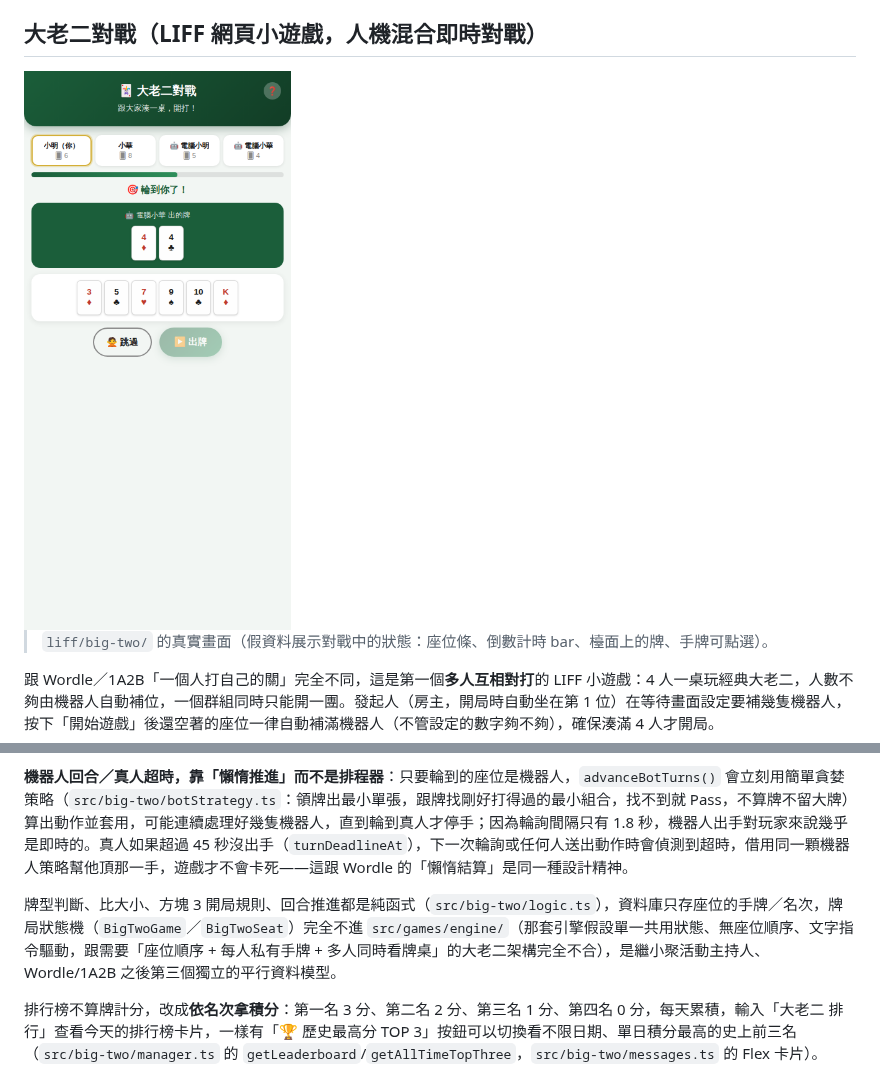
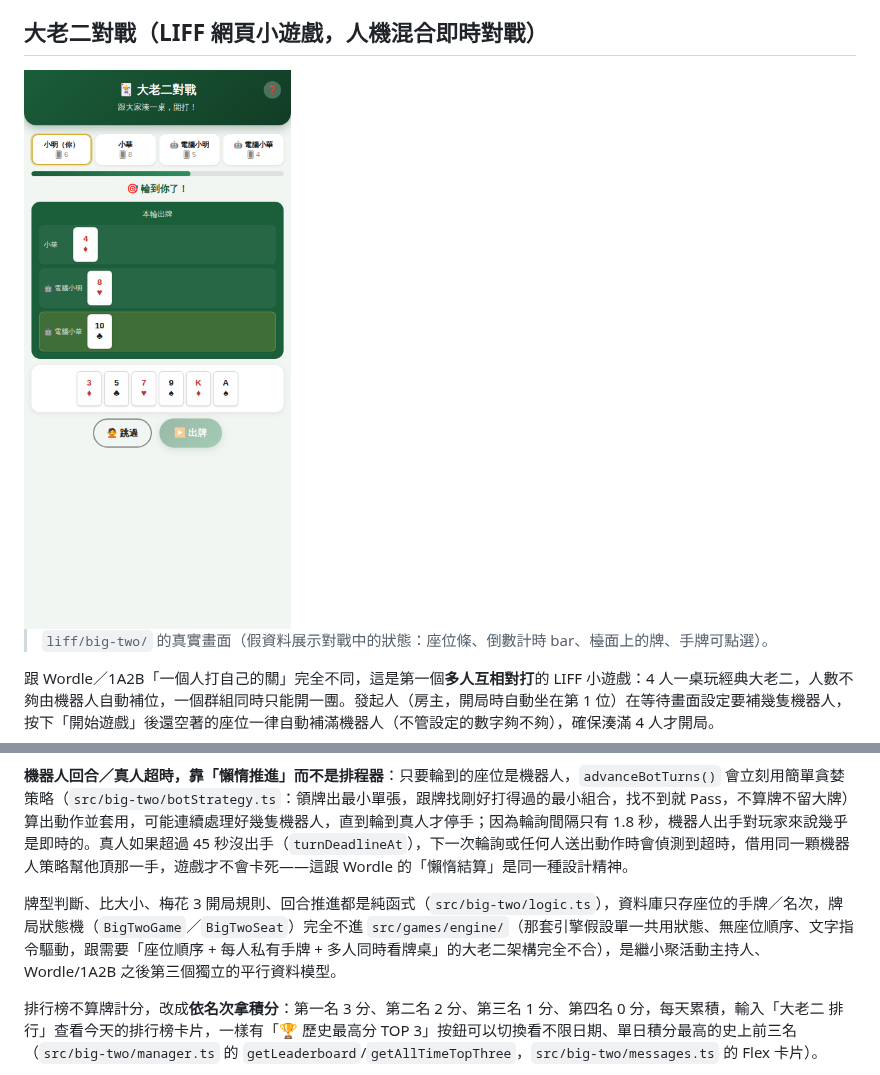
Before and after one commit to Acestock/linebot-happyfun, a Markdown page: README.md, 2 parts joined by grey strips. GitHub-like rendering; pictures changed too: docs/screenshots/big-two-liff.png.

```diff
--- a/README.md
+++ b/README.md
@@ -131,7 +131,7 @@ SETUP → READY → OPENING → CHECKIN → ICEBREAKER → INTERACTION → FREE_
 
 **機器人回合／真人超時，靠「懶惰推進」而不是排程器**：只要輪到的座位是機器人，`advanceBotTurns()` 會立刻用簡單貪婪策略（`src/big-two/botStrategy.ts`：領牌出最小單張，跟牌找剛好打得過的最小組合，找不到就 Pass，不算牌不留大牌）算出動作並套用，可能連續處理好幾隻機器人，直到輪到真人才停手；因為輪詢間隔只有 1.8 秒，機器人出手對玩家來說幾乎是即時的。真人如果超過 45 秒沒出手（`turnDeadlineAt`），下一次輪詢或任何人送出動作時會偵測到超時，借用同一顆機器人策略幫他頂那一手，遊戲才不會卡死——這跟 Wordle 的「懶惰結算」是同一種設計精神。
 
-牌型判斷、比大小、方塊 3 開局規則、回合推進都是純函式（`src/big-two/logic.ts`），資料庫只存座位的手牌／名次，牌局狀態機（`BigTwoGame`／`BigTwoSeat`）完全不進 `src/games/engine/`（那套引擎假設單一共用狀態、無座位順序、文字指令驅動，跟需要「座位順序 + 每人私有手牌 + 多人同時看牌桌」的大老二架構完全不合），是繼小聚活動主持人、Wordle/1A2B 之後第三個獨立的平行資料模型。
+牌型判斷、比大小、梅花 3 開局規則、回合推進都是純函式（`src/big-two/logic.ts`），資料庫只存座位的手牌／名次，牌局狀態機（`BigTwoGame`／`BigTwoSeat`）完全不進 `src/games/engine/`（那套引擎假設單一共用狀態、無座位順序、文字指令驅動，跟需要「座位順序 + 每人私有手牌 + 多人同時看牌桌」的大老二架構完全不合），是繼小聚活動主持人、Wordle/1A2B 之後第三個獨立的平行資料模型。
 
 排行榜不算牌計分，改成**依名次拿積分**：第一名 3 分、第二名 2 分、第三名 1 分、第四名 0 分，每天累積，輸入「大老二 排行」查看今天的排行榜卡片，一樣有「🏆 歷史最高分 TOP 3」按鈕可以切換看不限日期、單日積分最高的史上前三名（`src/big-two/manager.ts` 的 `getLeaderboard`/`getAllTimeTopThree`，`src/big-two/messages.ts` 的 Flex 卡片）。
 
```
Also changed, not shown: docs/ARCHITECTURE.md (+1 -1 lines), 8 other files.
